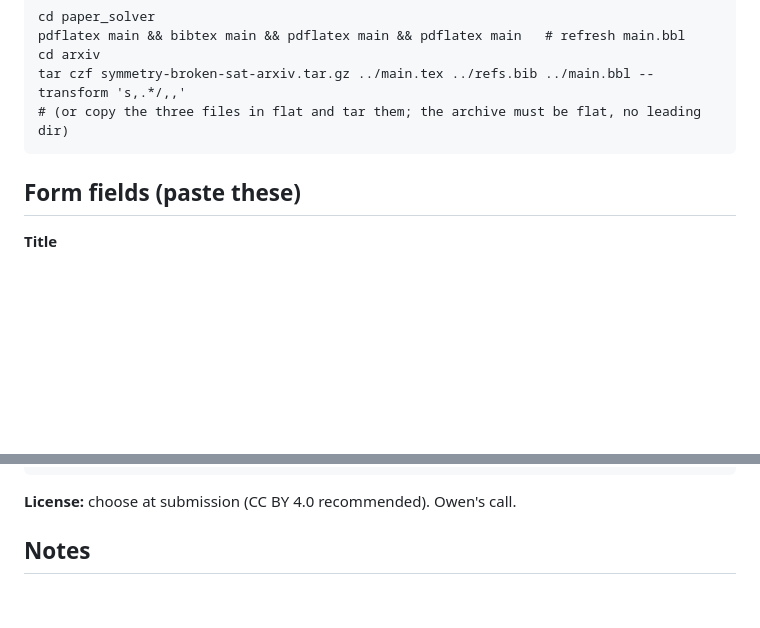
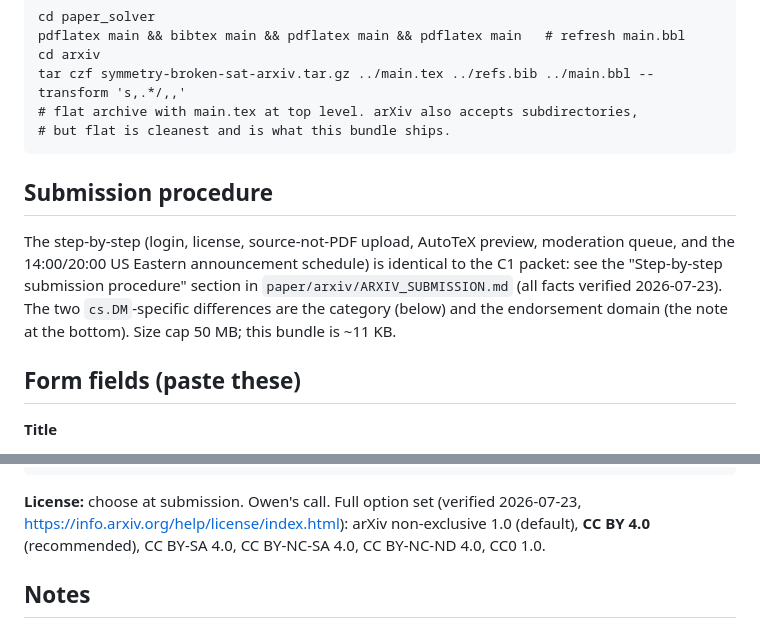
Before and after one commit to owenpkent/hadwiger-nelson, a Markdown page: paper_solver/arxiv/ARXIV_SUBMISSION.md, 2 parts joined by grey strips. Rendered like a GitHub page; blank space fills up the shorter version.

````diff
--- a/paper_solver/arxiv/ARXIV_SUBMISSION.md
+++ b/paper_solver/arxiv/ARXIV_SUBMISSION.md
@@ -26,8 +26,18 @@ cd paper_solver
 pdflatex main && bibtex main && pdflatex main && pdflatex main   # refresh main.bbl
 cd arxiv
 tar czf symmetry-broken-sat-arxiv.tar.gz ../main.tex ../refs.bib ../main.bbl --transform 's,.*/,,'
-# (or copy the three files in flat and tar them; the archive must be flat, no leading dir)
+# flat archive with main.tex at top level. arXiv also accepts subdirectories,
+# but flat is cleanest and is what this bundle ships.
 ```
+
+## Submission procedure
+
+The step-by-step (login, license, source-not-PDF upload, AutoTeX preview,
+moderation queue, and the 14:00/20:00 US Eastern announcement schedule) is
+identical to the C1 packet: see the "Step-by-step submission procedure" section
+in `paper/arxiv/ARXIV_SUBMISSION.md` (all facts verified 2026-07-23). The two
+`cs.DM`-specific differences are the category (below) and the endorsement domain
+(the note at the bottom). Size cap 50 MB; this bundle is ~11 KB.
 
 ## Form fields (paste these)
 
@@ -77,7 +87,10 @@ the Hadwiger-Nelson pipeline, measuring that it crosses the specific walls, and
 mapping where it stops.
 ```
 
-**License:** choose at submission (CC BY 4.0 recommended). Owen's call.
+**License:** choose at submission. Owen's call. Full option set (verified
+2026-07-23, https://info.arxiv.org/help/license/index.html): arXiv non-exclusive
+1.0 (default), **CC BY 4.0** (recommended), CC BY-SA 4.0, CC BY-NC-SA 4.0,
+CC BY-NC-ND 4.0, CC0 1.0.
 
 ## Notes
 
````
Also changed, not shown: experiments/PUBLICATIONS.md (+11 -0 lines), paper/arxiv/ARXIV_SUBMISSION.md (+55 -7 lines).
